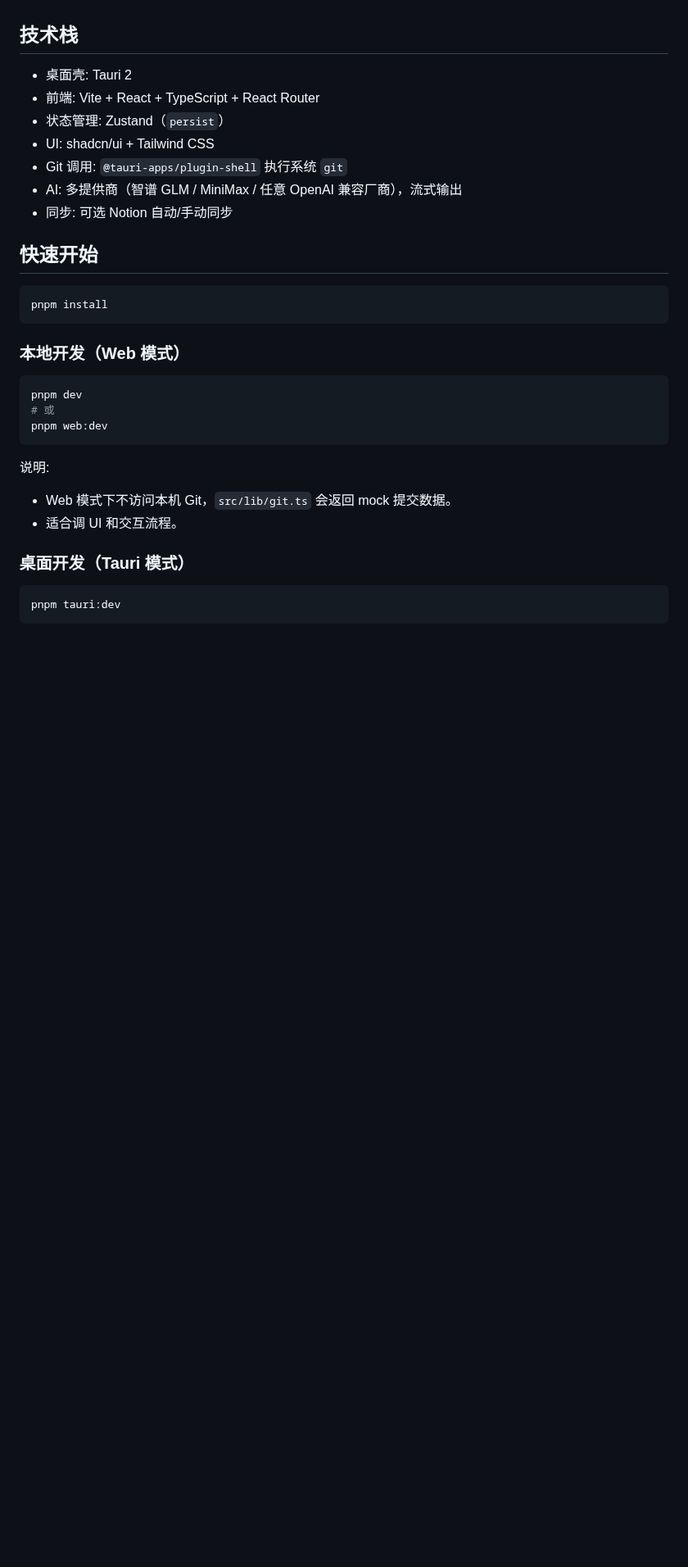
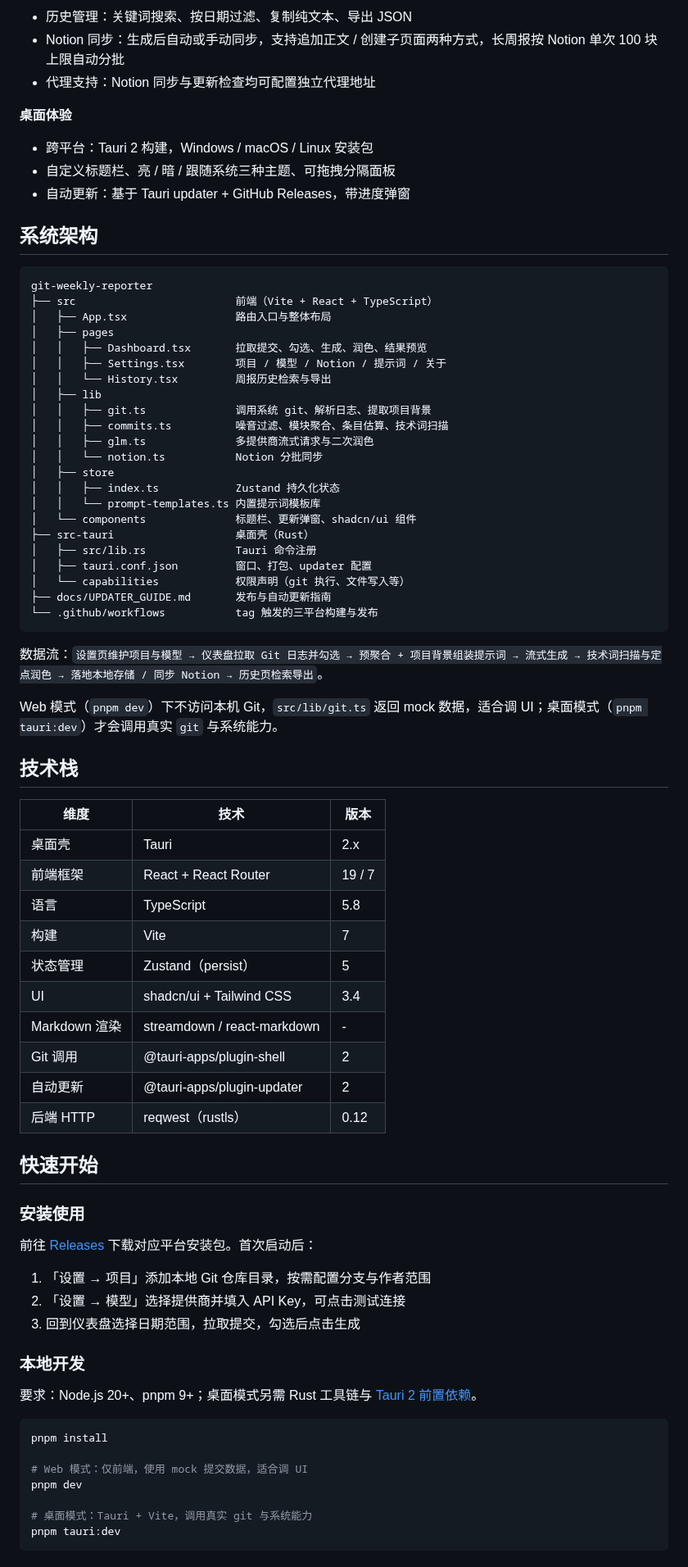
Before and after one commit to jiangwanyutao/git-weekly-reporter, a Markdown page: README.md, the part around one of its changes. Shown at 82% size. Rendered like a GitHub page; blank space fills up the shorter version.

````diff
--- a/README.md
+++ b/README.md
@@ -4,34 +64,79 @@
+- 历史管理：关键词搜索、按日期过滤、复制纯文本、导出 JSON
+- Notion 同步：生成后自动或手动同步，支持追加正文 / 创建子页面两种方式，长周报按 Notion 单次 100 块上限自动分批
+- 代理支持：Notion 同步与更新检查均可配置独立代理地址
+
+**桌面体验**
+
+- 跨平台：Tauri 2 构建，Windows / macOS / Linux 安装包
+- 自定义标题栏、亮 / 暗 / 跟随系统三种主题、可拖拽分隔面板
+- 自动更新：基于 Tauri updater + GitHub Releases，带进度弹窗
+
+## 系统架构
+
+```text
+git-weekly-reporter
+├── src                         前端（Vite + React + TypeScript）
+│   ├── App.tsx                 路由入口与整体布局
+│   ├── pages
+│   │   ├── Dashboard.tsx       拉取提交、勾选、生成、润色、结果预览
+│   │   ├── Settings.tsx        项目 / 模型 / Notion / 提示词 / 关于
+│   │   └── History.tsx         周报历史检索与导出
+│   ├── lib
+│   │   ├── git.ts              调用系统 git、解析日志、提取项目背景
+│   │   ├── commits.ts          噪音过滤、模块聚合、条目估算、技术词扫描
+│   │   ├── glm.ts              多提供商流式请求与二次润色
+│   │   └── notion.ts           Notion 分批同步
+│   ├── store
+│   │   ├── index.ts            Zustand 持久化状态
+│   │   └── prompt-templates.ts 内置提示词模板库
+│   └── components              标题栏、更新弹窗、shadcn/ui 组件
+├── src-tauri                   桌面壳（Rust）
+│   ├── src/lib.rs              Tauri 命令注册
+│   ├── tauri.conf.json         窗口、打包、updater 配置
+│   └── capabilities            权限声明（git 执行、文件写入等）
+├── docs/UPDATER_GUIDE.md       发布与自动更新指南
+└── .github/workflows           tag 触发的三平台构建与发布
+```
+
+数据流：`设置页维护项目与模型 → 仪表盘拉取 Git 日志并勾选 → 预聚合 + 项目背景组装提示词 → 流式生成 → 技术词扫描与定点润色 → 落地本地存储 / 同步 Notion → 历史页检索导出`。
+
+Web 模式（`pnpm dev`）下不访问本机 Git，`src/lib/git.ts` 返回 mock 数据，适合调 UI；桌面模式（`pnpm tauri:dev`）才会调用真实 `git` 与系统能力。
 
 ## 技术栈
 
-- 桌面壳: Tauri 2
-- 前端: Vite + React + TypeScript + React Router
-- 状态管理: Zustand（`persist`）
-- UI: shadcn/ui + Tailwind CSS
-- Git 调用: `@tauri-apps/plugin-shell` 执行系统 `git`
-- AI: 多提供商（智谱 GLM / MiniMax / 任意 OpenAI 兼容厂商），流式输出
-- 同步: 可选 Notion 自动/手动同步
+| 维度 | 技术 | 版本 |
+|------|------|------|
+| 桌面壳 | Tauri | 2.x |
+| 前端框架 | React + React Router | 19 / 7 |
+| 语言 | TypeScript | 5.8 |
+| 构建 | Vite | 7 |
+| 状态管理 | Zustand（persist） | 5 |
+| UI | shadcn/ui + Tailwind CSS | 3.4 |
+| Markdown 渲染 | streamdown / react-markdown | - |
+| Git 调用 | @tauri-apps/plugin-shell | 2 |
+| 自动更新 | @tauri-apps/plugin-updater | 2 |
+| 后端 HTTP | reqwest（rustls） | 0.12 |
 
 ## 快速开始
 
+### 安装使用
+
+前往 [Releases](https://github.com/jiangwanyutao/git-weekly-reporter/releases/latest) 下载对应平台安装包。首次启动后：
+
+1. 「设置 → 项目」添加本地 Git 仓库目录，按需配置分支与作者范围
+2. 「设置 → 模型」选择提供商并填入 API Key，可点击测试连接
+3. 回到仪表盘选择日期范围，拉取提交，勾选后点击生成
+
+### 本地开发
+
+要求：Node.js 20+、pnpm 9+；桌面模式另需 Rust 工具链与 [Tauri 2 前置依赖](https://tauri.app/start/prerequisites/)。
+
 ```bash
 pnpm install
-```
 
-### 本地开发（Web 模式）
+# Web 模式：仅前端，使用 mock 提交数据，适合调 UI
+pnpm dev
 
-```bash
-pnpm dev
-# 或
-pnpm web:dev
-```
-
-说明:
-- Web 模式下不访问本机 Git，`src/lib/git.ts` 会返回 mock 提交数据。
-- 适合调 UI 和交互流程。
-
-### 桌面开发（Tauri 模式）
-
-```bash
+# 桌面模式：Tauri + Vite，调用真实 git 与系统能力
 pnpm tauri:dev
 ```
````
Also changed, not shown: other parts of README.md (+107 -60 lines), image-1.png, image-2.png, image-3.png, image-4.png (added), image.png.
